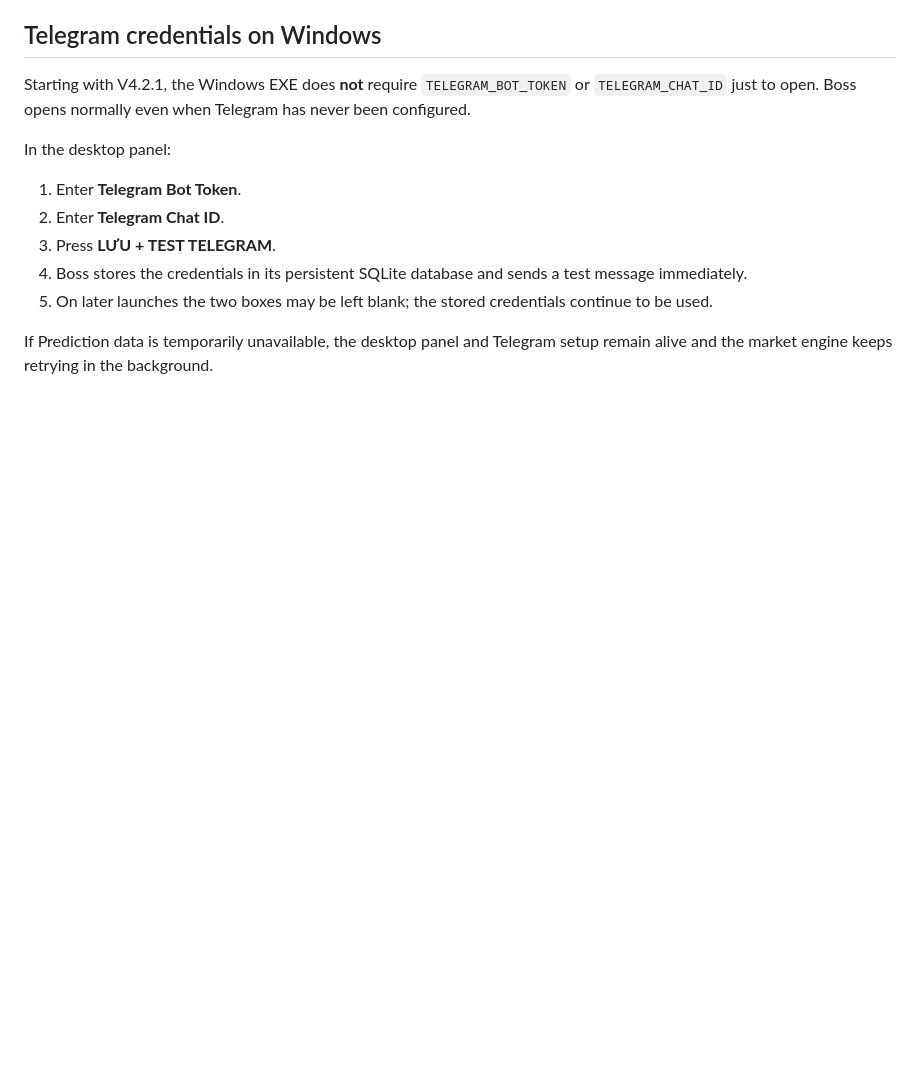
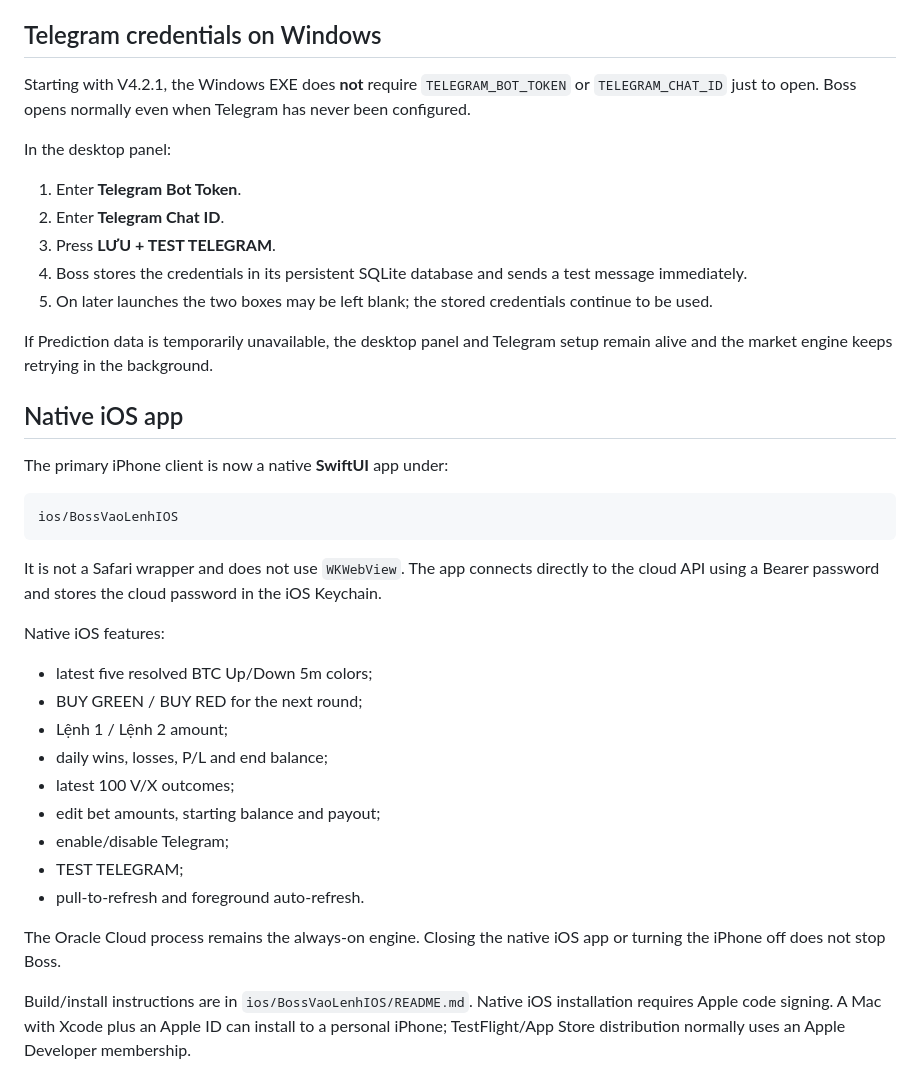
Before and after one commit to caubig96-ai/boss-vao-lenh, a Markdown page: README.md, the part around the change. Rendered like a GitHub page; blank space fills up the shorter version.

Commit message:
docs: make native SwiftUI app the primary iPhone client

````diff
--- a/README.md
+++ b/README.md
@@ -235,3 +235,30 @@ In the desktop panel:
 5. On later launches the two boxes may be left blank; the stored credentials continue to be used.
 
 If Prediction data is temporarily unavailable, the desktop panel and Telegram setup remain alive and the market engine keeps retrying in the background.
+
+
+## Native iOS app
+
+The primary iPhone client is now a native **SwiftUI** app under:
+
+```text
+ios/BossVaoLenhIOS
+```
+
+It is not a Safari wrapper and does not use `WKWebView`. The app connects directly to the cloud API using a Bearer password and stores the cloud password in the iOS Keychain.
+
+Native iOS features:
+
+- latest five resolved BTC Up/Down 5m colors;
+- BUY GREEN / BUY RED for the next round;
+- Lệnh 1 / Lệnh 2 amount;
+- daily wins, losses, P/L and end balance;
+- latest 100 V/X outcomes;
+- edit bet amounts, starting balance and payout;
+- enable/disable Telegram;
+- TEST TELEGRAM;
+- pull-to-refresh and foreground auto-refresh.
+
+The Oracle Cloud process remains the always-on engine. Closing the native iOS app or turning the iPhone off does not stop Boss.
+
+Build/install instructions are in `ios/BossVaoLenhIOS/README.md`. Native iOS installation requires Apple code signing. A Mac with Xcode plus an Apple ID can install to a personal iPhone; TestFlight/App Store distribution normally uses an Apple Developer membership.
````
